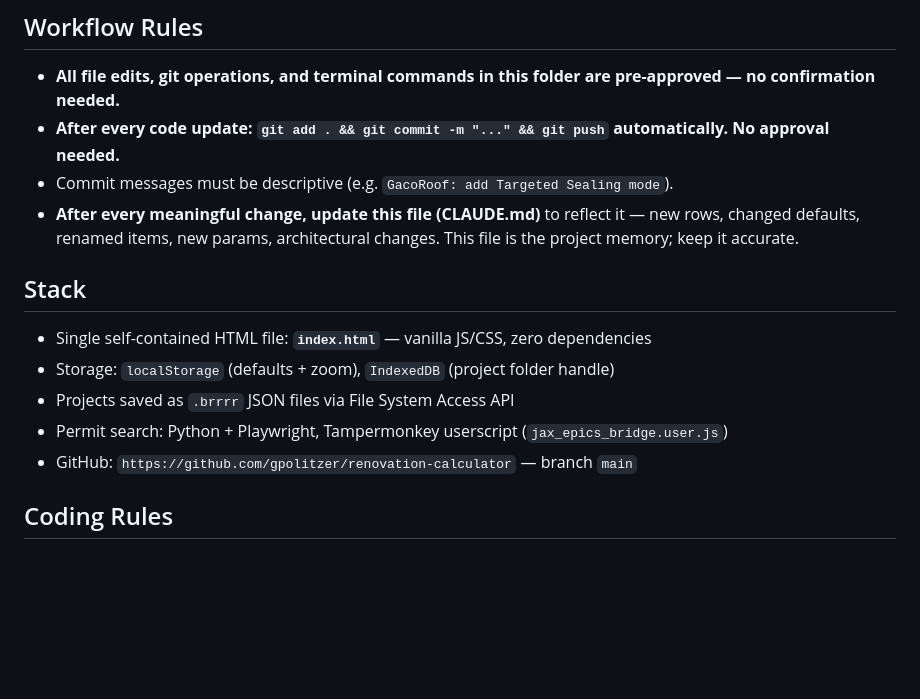
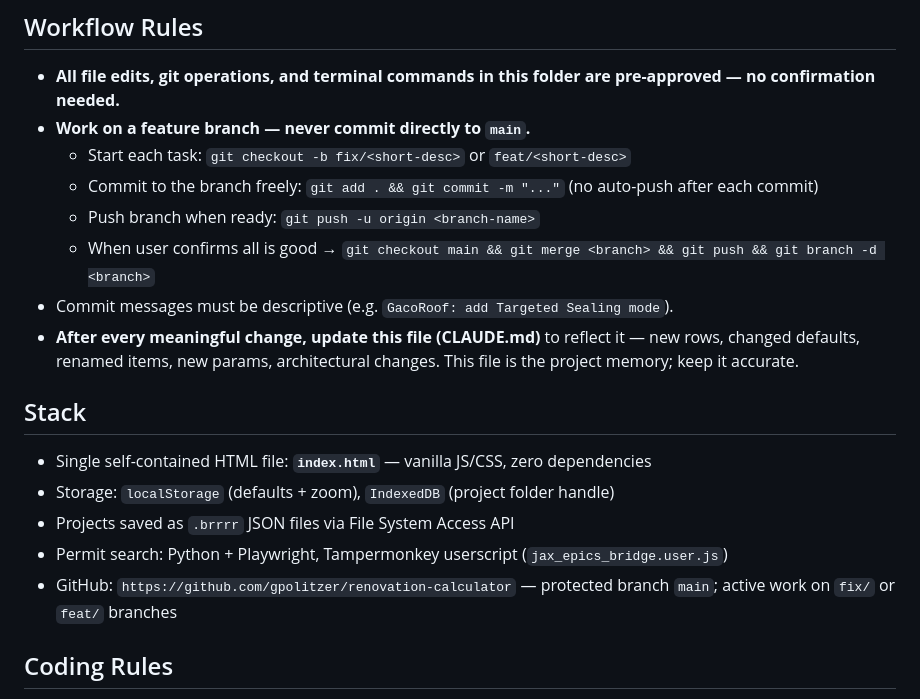
Before and after one commit to gpolitzer/renovation-calculator, a Markdown page: CLAUDE.md, the part around the change. GitHub-like rendering; blank space fills up the shorter version.

Commit message:
Workflow: switch to branch-based flow (fix/ feat/ branches, merge to main on confirm)

```diff
--- a/CLAUDE.md
+++ b/CLAUDE.md
@@ -4,7 +4,11 @@ Renovation cost calculator for BRRRR real estate investing. Integrates with Jack
 
 ## Workflow Rules
 - **All file edits, git operations, and terminal commands in this folder are pre-approved — no confirmation needed.**
-- **After every code update: `git add . && git commit -m "..." && git push` automatically. No approval needed.**
+- **Work on a feature branch — never commit directly to `main`.**
+  - Start each task: `git checkout -b fix/<short-desc>` or `feat/<short-desc>`
+  - Commit to the branch freely: `git add . && git commit -m "..."` (no auto-push after each commit)
+  - Push branch when ready: `git push -u origin <branch-name>`
+  - When user confirms all is good → `git checkout main && git merge <branch> && git push && git branch -d <branch>`
 - Commit messages must be descriptive (e.g. `GacoRoof: add Targeted Sealing mode`).
 - **After every meaningful change, update this file (CLAUDE.md)** to reflect it — new rows, changed defaults, renamed items, new params, architectural changes. This file is the project memory; keep it accurate.
 
@@ -13,7 +17,7 @@ Renovation cost calculator for BRRRR real estate investing. Integrates with Jack
 - Storage: `localStorage` (defaults + zoom), `IndexedDB` (project folder handle)
 - Projects saved as `.brrrr` JSON files via File System Access API
 - Permit search: Python + Playwright, Tampermonkey userscript (`jax_epics_bridge.user.js`)
-- GitHub: `https://github.com/gpolitzer/renovation-calculator` — branch `main`
+- GitHub: `https://github.com/gpolitzer/renovation-calculator` — protected branch `main`; active work on `fix/` or `feat/` branches
 
 ## Coding Rules
 - **Price range → use midpoint:** `(X + Y) / 2`. E.g. $5k–$9k = **$7k** default.
```
